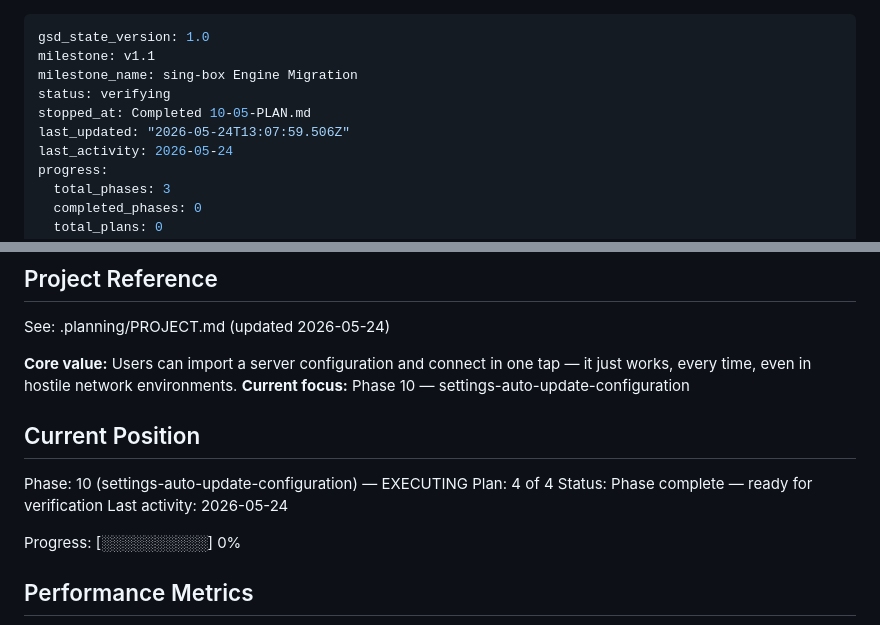
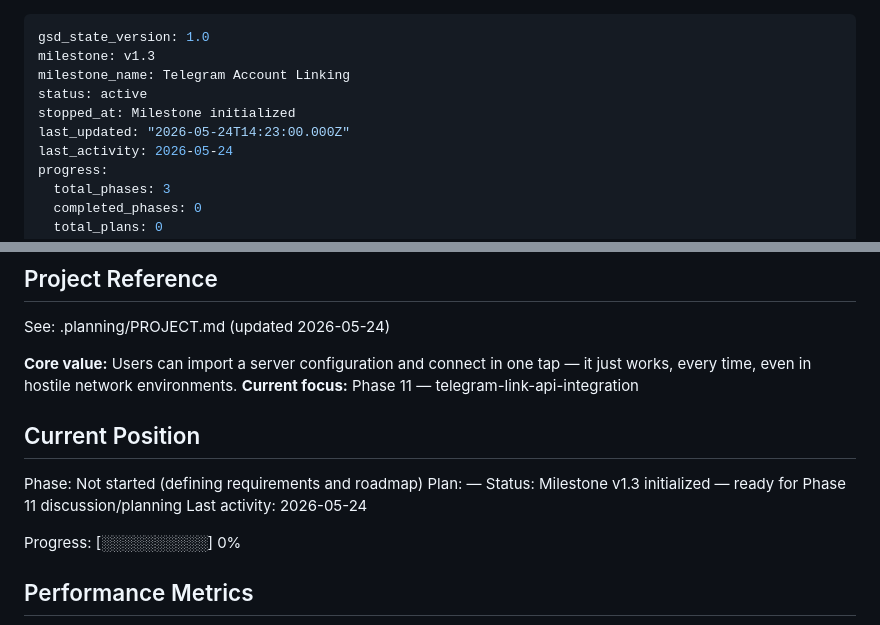
Before and after one commit to arggh-22/arma_app, a Markdown page: .planning/STATE.md, 2 parts joined by grey strips. Rendered like a GitHub page.

```diff
--- a/.planning/STATE.md
+++ b/.planning/STATE.md
@@ -1,10 +1,10 @@
 ---
 gsd_state_version: 1.0
-milestone: v1.1
-milestone_name: sing-box Engine Migration
-status: verifying
-stopped_at: Completed 10-05-PLAN.md
-last_updated: "2026-05-24T13:07:59.506Z"
+milestone: v1.3
+milestone_name: Telegram Account Linking
+status: active
+stopped_at: Milestone initialized
+last_updated: "2026-05-24T14:23:00.000Z"
 last_activity: 2026-05-24
 progress:
   total_phases: 3
@@ -21,13 +21,13 @@ progress:
 See: .planning/PROJECT.md (updated 2026-05-24)
 
 **Core value:** Users can import a server configuration and connect in one tap — it just works, every time, even in hostile network environments.
-**Current focus:** Phase 10 — settings-auto-update-configuration
+**Current focus:** Phase 11 — telegram-link-api-integration
 
 ## Current Position
 
-Phase: 10 (settings-auto-update-configuration) — EXECUTING
-Plan: 4 of 4
-Status: Phase complete — ready for verification
+Phase: Not started (defining requirements and roadmap)
+Plan: —
+Status: Milestone v1.3 initialized — ready for Phase 11 discussion/planning
 Last activity: 2026-05-24
 
 Progress: [░░░░░░░░░░] 0%
```
Also changed, not shown: .planning/PROJECT.md (+13 -14 lines).
